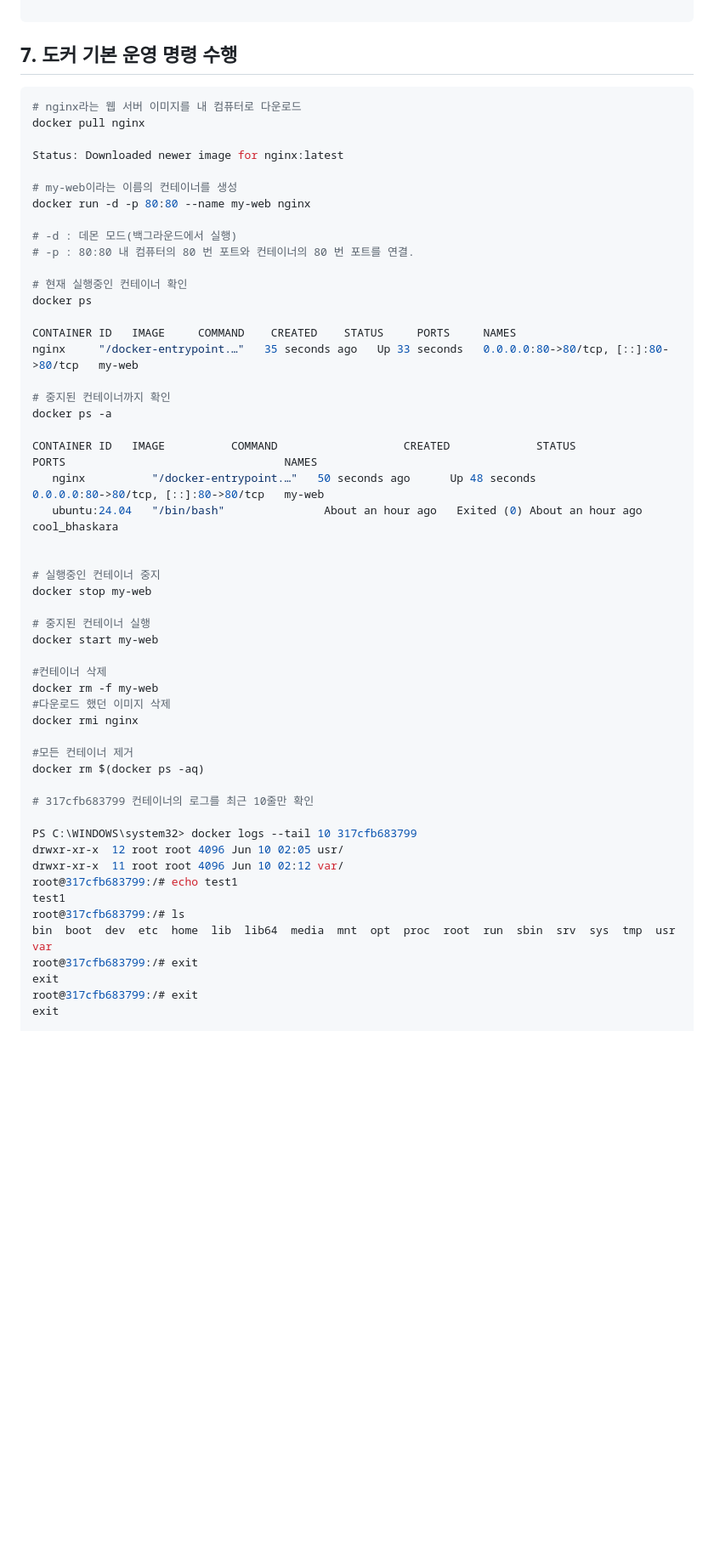
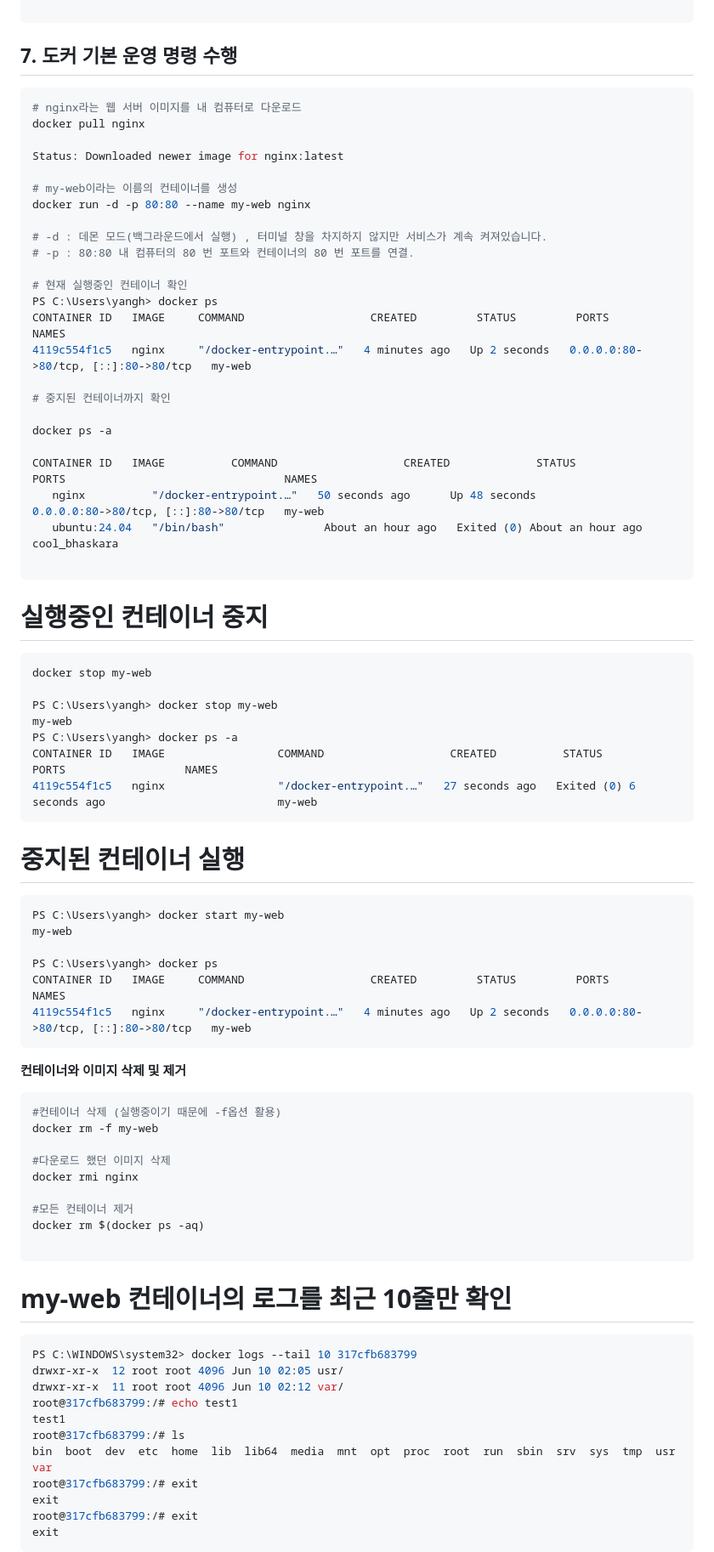
Before and after one commit to surilog/codessey, a Markdown page: README.md, the part around one of its changes. Shown at 85% size. Drawn GitHub-style; blank space fills up the shorter version.

Commit message:
Improve README formatting and content clarity
Updated formatting for clarity and consistency in the README. Enhanced explanations for absolute and relative paths, Docker commands, and container management.

````diff
--- a/README.md
+++ b/README.md
@@ -216,7 +216,7 @@ Client:
 
 ## 7. 도커 기본 운영 명령 수행
 
-```shell
+```Powershell
 # nginx라는 웹 서버 이미지를 내 컴퓨터로 다운로드
 docker pull nginx
 
@@ -225,39 +225,59 @@ Status: Downloaded newer image for nginx:latest
 # my-web이라는 이름의 컨테이너를 생성
 docker run -d -p 80:80 --name my-web nginx
 
-# -d : 데몬 모드(백그라운드에서 실행)
+# -d : 데몬 모드(백그라운드에서 실행) , 터미널 창을 차지하지 않지만 서비스가 계속 켜져있습니다.
 # -p : 80:80 내 컴퓨터의 80 번 포트와 컨테이너의 80 번 포트를 연결.
 
 # 현재 실행중인 컨테이너 확인
-docker ps
-
-CONTAINER ID   IMAGE     COMMAND    CREATED    STATUS     PORTS     NAMES
-nginx     "/docker-entrypoint.…"   35 seconds ago   Up 33 seconds   0.0.0.0:80->80/tcp, [::]:80->80/tcp   my-web
+PS C:\Users\yangh> docker ps
+CONTAINER ID   IMAGE     COMMAND                   CREATED         STATUS         PORTS                                 NAMES
+4119c554f1c5   nginx     "/docker-entrypoint.…"   4 minutes ago   Up 2 seconds   0.0.0.0:80->80/tcp, [::]:80->80/tcp   my-web
 
 # 중지된 컨테이너까지 확인
+
 docker ps -a
 
 CONTAINER ID   IMAGE          COMMAND                   CREATED             STATUS                         PORTS                                 NAMES
    nginx          "/docker-entrypoint.…"   50 seconds ago      Up 48 seconds                  0.0.0.0:80->80/tcp, [::]:80->80/tcp   my-web
    ubuntu:24.04   "/bin/bash"               About an hour ago   Exited (0) About an hour ago                                         cool_bhaskara
 
-
+```
 # 실행중인 컨테이너 중지
+```Powershell
 docker stop my-web
 
+PS C:\Users\yangh> docker stop my-web
+my-web
+PS C:\Users\yangh> docker ps -a
+CONTAINER ID   IMAGE                 COMMAND                   CREATED          STATUS                     PORTS                  NAMES
+4119c554f1c5   nginx                 "/docker-entrypoint.…"   27 seconds ago   Exited (0) 6 seconds ago                          my-web
+```
+
 # 중지된 컨테이너 실행
-docker start my-web
+```Powershell
+PS C:\Users\yangh> docker start my-web
+my-web
 
-#컨테이너 삭제
+PS C:\Users\yangh> docker ps
+CONTAINER ID   IMAGE     COMMAND                   CREATED         STATUS         PORTS                                 NAMES
+4119c554f1c5   nginx     "/docker-entrypoint.…"   4 minutes ago   Up 2 seconds   0.0.0.0:80->80/tcp, [::]:80->80/tcp   my-web
+```
+**컨테이너와 이미지 삭제 및 제거**
+
+```Powershell
+#컨테이너 삭제 (실행중이기 때문에 -f옵션 활용)
 docker rm -f my-web
+
 #다운로드 했던 이미지 삭제
 docker rmi nginx
 
 #모든 컨테이너 제거
 docker rm $(docker ps -aq)
 
-# 317cfb683799 컨테이너의 로그를 최근 10줄만 확인
+```
 
+# my-web 컨테이너의 로그를 최근 10줄만 확인
+```Powershell
 PS C:\WINDOWS\system32> docker logs --tail 10 317cfb683799
 drwxr-xr-x  12 root root 4096 Jun 10 02:05 usr/
 drwxr-xr-x  11 root root 4096 Jun 10 02:12 var/
@@ -269,4 +289,5 @@ root@317cfb683799:/# exit
 exit
 root@317cfb683799:/# exit
 exit
+```
 
````
Also changed, not shown: other parts of README.md (+8 -7 lines).
